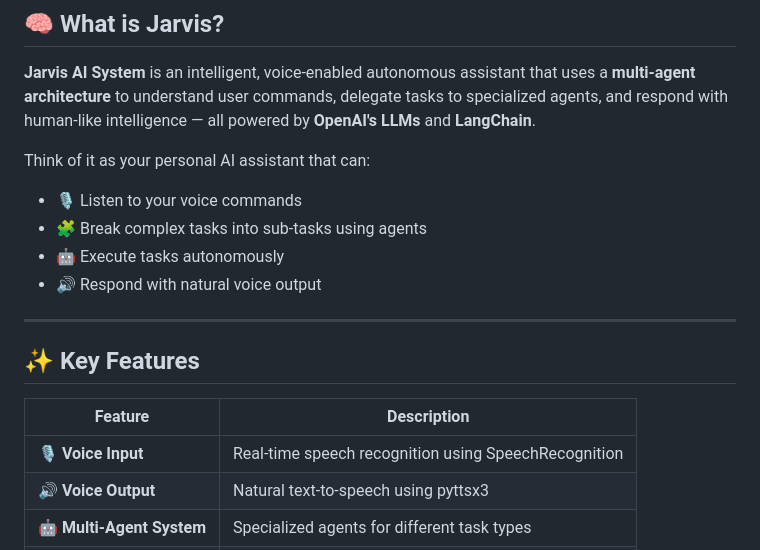
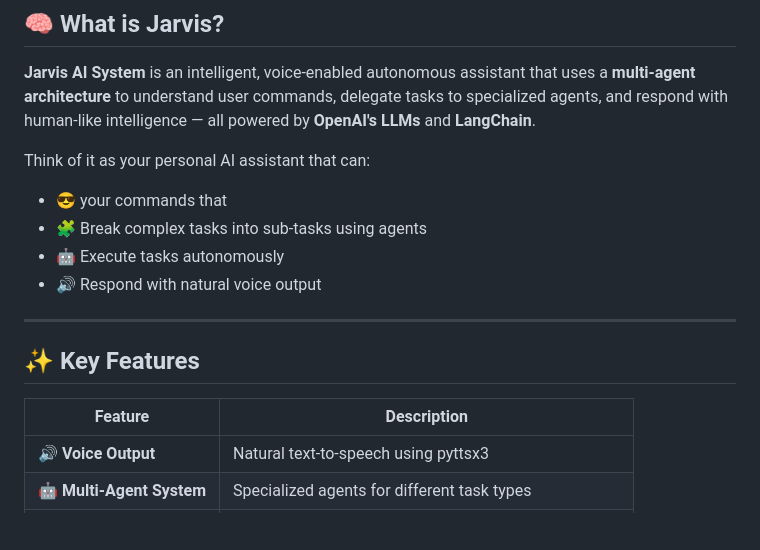
Before and after one commit to Badrinath001/jarvis-ai-system, a Markdown page: README.md, the part around the change. Rendered like a GitHub page; blank space fills up the shorter version.

Commit message:
Revise README for clarity and feature updates
Updated feature list and improved clarity in the README.

```diff
--- a/README.md
+++ b/README.md
@@ -19,7 +19,7 @@
 **Jarvis AI System** is an intelligent, voice-enabled autonomous assistant that uses a **multi-agent architecture** to understand user commands, delegate tasks to specialized agents, and respond with human-like intelligence — all powered by **OpenAI's LLMs** and **LangChain**.
 
 Think of it as your personal AI assistant that can:
-- 🎙️ Listen to your voice commands
+- 😎 your commands that
 - 🧩 Break complex tasks into sub-tasks using agents
 - 🤖 Execute tasks autonomously
 - 🔊 Respond with natural voice output
@@ -30,7 +30,6 @@ Think of it as your personal AI assistant that can:
 
 | Feature | Description |
 |--------|-------------|
-| 🎙️ **Voice Input** | Real-time speech recognition using SpeechRecognition |
 | 🔊 **Voice Output** | Natural text-to-speech using pyttsx3 |
 | 🤖 **Multi-Agent System** | Specialized agents for different task types |
 | 🧠 **LLM Integration** | Powered by OpenAI GPT for intelligent responses |
```
